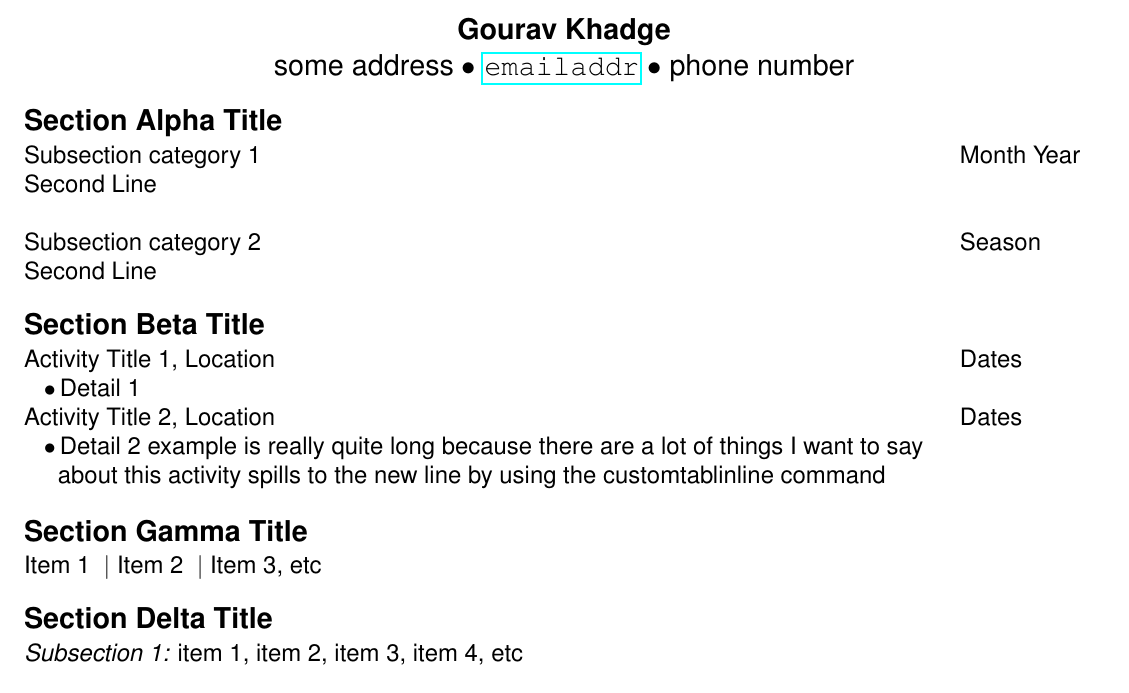
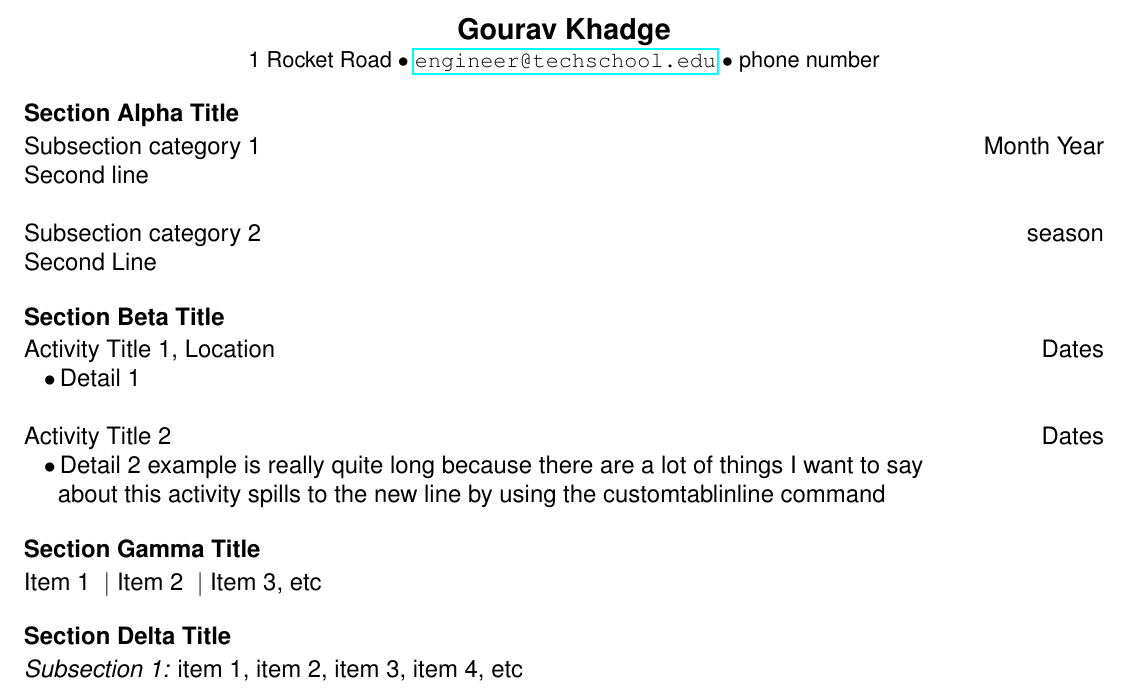
Before and after one commit to jeansung/ResumeTemplate, a LaTeX CV (resume_template/resume_template.tex): part of the page, cut so that both start at the same text. Compiled offline with pdfLaTeX.

Commit message:
major update
-changed dates to be right aligned
-fixed update location
-added last update date
- removed out of date comments
- removed examples
- replaced sections to accommodate right align (using flush left rather
than the more restrictive tabbing)

```diff
--- a/resume_template/resume_template.tex
+++ b/resume_template/resume_template.tex
@@ -33,9 +29,9 @@
 
 % % resume header details % %
 \newcommand{\name}{\large\textbf{Gourav Khadge}} % Lovely sample name
-\newcommand{\addr}{some address}
-\newcommand{\email}{\url{email addr}}
-\newcommand{\phone}{phone number }
+\newcommand{\addr}{\small 1 Rocket Road}
+\newcommand{\email}{\small \url{engineer@techschool.edu}}
+\newcommand{\phone}{\small phone number }
 
 % % Information about Indent for Date Colum % %
 % 8.5 inch wide paper (assuming standard US paper size)
@@ -57,6 +53,10 @@
 % sectionNL the newline after a section title
 \newcommand{\sectionNL}{\\[2pt]}
 
+% rightalign right aligns the dates of events for better
+% aesthetics
+\newcommand{\rightalign}{\hfill}
+
 % custom tab & custom tabinline
 % for use with section style beta
 % the first line of a detail in beta is prefixed with \customtab
@@ -76,35 +75,33 @@
 % Section Style Alpha
 % Suggested uses: Education, Awards, Honors, Activities
 % Template:
-\begin{tabbing}
-\aligndates\= \kill
-{\large \textbf{Section Alpha Title} } \> \sectionNL
-Subsection category 1 \> Month Year \\
-Second Line \> \\ \\
-
-Subsection category 2 \> Season \\
-Second Line \>
-\end{tabbing}
+\begin{flushleft}
+{\textbf{Section Alpha Title}}  \sectionNL
+Subsection category 1 \rightalign Month Year \\
+Second line   \\~\\
+Subsection category 2 \rightalign season \\
+Second Line
+\end{flushleft}
 
 
 % Section Style Beta
 % Suggested uses: research / work/ volunteer experience
 % Template:
-\begin{tabbing}
-\hspace*{6.5in}\= \kill
-{\large \textbf{Section Beta Title} } \> \sectionNL
-Activity Title 1, Location \>Dates \\
-\customtab Detail 1 \\
+\begin{flushleft}
+{\textbf{Section Beta Title}}  \sectionNL
+Activity Title 1, Location \rightalign Dates \\
+\customtab Detail 1   \\~\\
 
-Activity Title 2, Location \>Dates \\
+Activity Title 2 \rightalign Dates \\
 \customtab Detail 2 example is really quite long because there are a lot of things I want to say \\ \customtabinline about this activity spills to the new line by using the customtablinline command
-\end{tabbing}
+\end{flushleft}
+
 
 % Section Style Gamma
 % Suggested uses: relevant coursework
 % Template:
 \begin{flushleft}
-{\large \textbf{Section Gamma Title }} \sectionNL
+{\textbf{Section Gamma Title }} \sectionNL
 Item 1 \vb Item 2 \vb Item 3, etc
 \end{flushleft}
 
@@ -112,79 +109,8 @@ Item 1 \vb Item 2 \vb Item 3, etc
 % Suggested uses: Skills list
 % Template:
 \begin{flushleft}
-{\large \textbf{Section Delta Title}} \sectionNL
+{\textbf{Section Delta Title}} \sectionNL
 \textit{Subsection 1:} item 1, item 2, item 3, item 4, etc
 \end{flushleft}
 
-% % Examples % %
-
-%% Alpha Example 1:
-%\begin{tabbing}
-%\aligndates\= \kill
-%{\large \textbf{Section Title} } \> \sectionNL
-%Degree Title \> Month Year \\
-%College or University, City, State \> \\ \\
-%\end{tabbing}
-
-%% Alpha Example 2
-%\begin{tabbing}
-%\hspace*{6.5in}\= \kill
-%{\large \textbf{Awards and Honors} } \> \sectionNL
-%Award 1 \> 1/12 -Present \\
-%Award 2 \> Season Year \\
-%\end{tabbing}
-
-%% Alpha Example 3
-%\begin{tabbing}
-%\hspace*{6.5in}\= \kill
-%{\large \textbf{Activities} } \> \sectionNL
-%Activity 1 \> Dates done \\
-%Activity 2 \> Season \\
-%Activity 3 \> Years \\
-%\end{tabbing}
-
-%% Beta Example 1
-%\begin{tabbing}
-%\hspace*{6.5in}\= \kill
-%{\large \textbf{Research Experience} } \> \sectionNL
-%Department of XYZ, Generic State School , City, State\>5/13 - 7/13 \\
-%\customtab What you did  \\
-%\customtab What technologies or lab techniques were used \\
-%\customtab End accomplishment or final product
-%\end{tabbing}
-
-%% Beta Example 2
-%\begin{tabbing}
-%\hspace*{6.5in}\= \kill
-%{\large \textbf{Work Experience} } \> \sectionNL
-%Job Title 1, Company, Claremont, CA \>9/13 -Present \\
-%\customtab responsibilities and duties of the employee
-%\end{tabbing}
-
-%% Beta Example 3
-%\begin{tabbing}
-%\hspace*{6.5in}\= \kill
-%{\large \textbf{Volunteer Experience} } \> \sectionNL
-%Volunteer Position 1, Organization \>9/12-2/13 \\
-%\customtab duties and accomplishments as a volunteer
-%\end{tabbing}
-
-%% Gamma Example 1
-%\begin{flushleft}
-%{\large \textbf{Relevant Coursework}} \sectionNL
-%Software Development \vb Domain Specific Languages \vb Computer Systems \\
-%Discrete Mathematics \vb Data Structures/Program Development \vb Image Processing \\
-%Programming Practicum \vb Principles of CS \vb Introduction to CS \vb Linear Algebra \\
-%Differential Equations \vb Multivariable Calculus \vb Mathematics of Voting \\
-%Introduction to Linguistics \vb Physical Chemistry
-%\end{flushleft}
-
-%% Delta Example 1
-%\begin{flushleft}
-%{\large \textbf{Skills}} \sectionNL
-%\textit{Programming:} C++, Java, Python, Racket, Prolog, MatLab, Unix/ Command Line, C, x86 Assembly\\
-%\textit{Markup:} HTML/CSS, LaTeX \\
-%\textit{Version Control:} Git, Subversion\\
-%\textit{iOS Development:} Objective C, iOS, Cocoa Touch Framework, Cocos 2D, Box2D
-%\end{flushleft}
 \end{document}
```
Also changed, not shown: resume_template/resume_template.tex (9 more changed lines).
